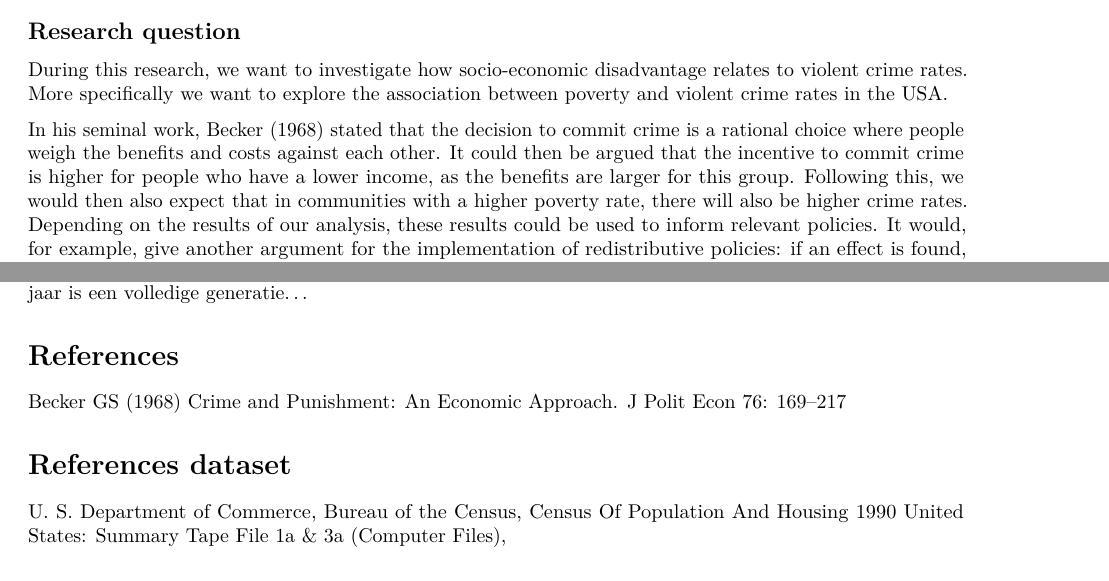
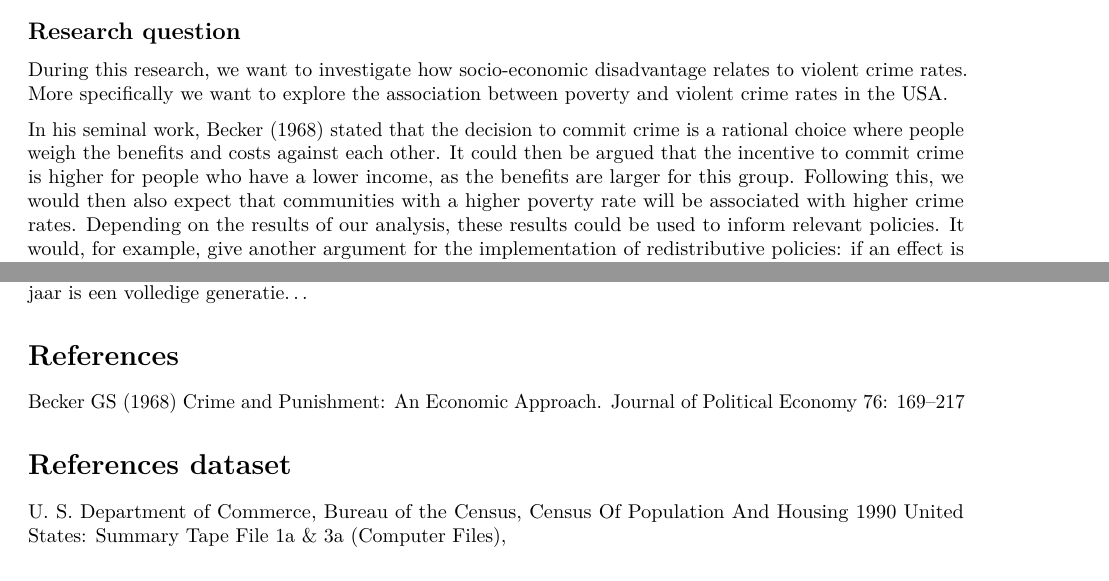
Before and after one commit to Bart01Smets/CDA-project, an R Markdown document (CDA_working_file.rmd): two parts of pages 1 and 36 of 37, joined at a grey line, cut so that both start at the same text. Rendered offline with R 4.5, knitr and Pandoc, then LaTeX, with nearby package versions; some code elsewhere in the file could not run offline.

Commit message:
small fixes

```diff
--- a/CDA_working_file.rmd
+++ b/CDA_working_file.rmd
@@ -24,7 +24,7 @@ library(dplyr)
 
 During this research, we want to investigate how socio-economic disadvantage relates to violent crime rates. More specifically we want to explore the association between poverty and violent crime rates in the USA.
 
-In his seminal work, Becker (1968) stated that the decision to commit crime is a rational choice where people weigh the benefits and costs against each other. It could then be argued that the incentive to commit crime is higher for people who have a lower income, as the benefits are larger for this group. Following this, we would then also expect that in communities with a higher poverty rate, there will also be higher crime rates. Depending on the results of our analysis, these results could be used to inform relevant policies. It would, for example, give another argument for the implementation of redistributive policies: if an effect is found, policymakers should take this reduction in violent crime into account, next to an economic benefit. Our analysis hopes to shed further light on this issue.
+In his seminal work, Becker (1968) stated that the decision to commit crime is a rational choice where people weigh the benefits and costs against each other. It could then be argued that the incentive to commit crime is higher for people who have a lower income, as the benefits are larger for this group. Following this, we would then also expect that communities with a higher poverty rate will be associated with higher crime rates. Depending on the results of our analysis, these results could be used to inform relevant policies. It would, for example, give another argument for the implementation of redistributive policies: if an effect is found, policymakers should take this reduction in violent crime into account, next to an economic benefit. Our analysis hopes to shed further light on this issue.
 
 For the purpose of our research question, the following predictor variables have been selected:
 
@@ -1425,7 +1419,7 @@ De data zijn van 1995. Misschien zijn er ondertussen al zaken maatschappelijk ve
 
 # References
 
-Becker GS (1968) Crime and Punishment: An Economic Approach. J Polit Econ 76: 169–217
+Becker GS (1968) Crime and Punishment: An Economic Approach. Journal of Political Economy 76: 169–217
 
 # References dataset
 
```
Also changed, not shown: theoretical_exercise.rmd (+1 -1 lines), CDA_working_file.rmd (8 more changed lines).
